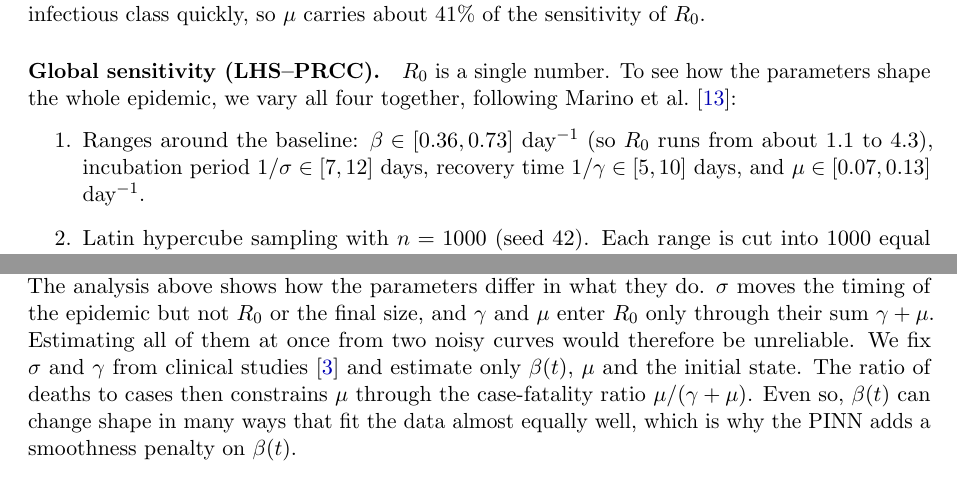
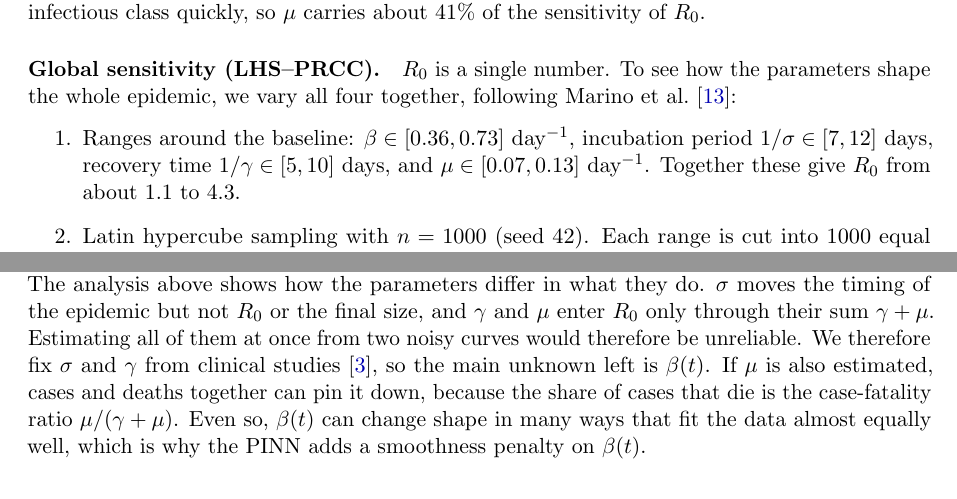
Before and after one commit to Saatwik-ss/SEIRD-Model, a LaTeX paper (report/main.tex): two parts of pages 12 and 14 of 20, joined at a grey line, cut so that both start at the same text. Compiled offline with pdfLaTeX.

Commit message:
Module 2: fix three small wording errors found on recheck
- Final-size agreement is 1e-12 or better (the d_inf error at R0 = 0.8
  is 9.4e-12), not 1e-13; the largest day-250 error is 3.6% at R0 = 1.25.
- The R0 range 1.1-4.3 comes from all four ranges together, not from
  the beta range alone.
- Identifiability: mu is a fixed value in our conventions, so say that
  beta(t) is the main unknown and mu could be pinned down if estimated,
  instead of saying the PINN estimates mu.

Co-Authored-By: Claude Opus 5.5 <noreply@anthropic.com>

```diff
--- a/report/main.tex
+++ b/report/main.tex
@@ -414,7 +414,7 @@ A 10\% cut in transmission lowers $R_0$ by 10\%. For Ebola, death removes people
 
 \paragraph{Global sensitivity (LHS--PRCC).} $R_0$ is a single number. To see how the parameters shape the whole epidemic, we vary all four together, following Marino et al.~\cite{marino2008methodology}:
 \begin{enumerate}
-    \item Ranges around the baseline: $\beta \in [0.36, 0.73]$ day$^{-1}$ (so $R_0$ runs from about 1.1 to 4.3), incubation period $1/\sigma \in [7, 12]$ days, recovery time $1/\gamma \in [5, 10]$ days, and $\mu \in [0.07, 0.13]$ day$^{-1}$.
+    \item Ranges around the baseline: $\beta \in [0.36, 0.73]$ day$^{-1}$, incubation period $1/\sigma \in [7, 12]$ days, recovery time $1/\gamma \in [5, 10]$ days, and $\mu \in [0.07, 0.13]$ day$^{-1}$. Together these give $R_0$ from about 1.1 to 4.3.
     \item Latin hypercube sampling with $n = 1000$ (seed 42). Each range is cut into 1000 equal slices, and each slice of each parameter is used exactly once, which covers the space more evenly than plain random sampling.
     \item For each sample, the model is run until the epidemic is over, and we record the peak infected fraction $i_{\max}$, the day of the peak, the attack rate $1 - s_\infty$ and total deaths $d_\infty$.
     \item Partial rank correlation coefficients (PRCC). Parameters and outputs are replaced by their ranks. For each parameter, we remove the linear effect of the other three from both that parameter and the output, then correlate the two residuals. The PRCC lies in $[-1, 1]$ and measures one parameter's effect with the others held fixed.
@@ -452,7 +452,7 @@ Table~\ref{tab:prcc} and Figure~\ref{fig:sensitivity_prcc} show three things.
 For control, the levers that reduce the size of the epidemic are lower transmission (safe burials, isolation, contact tracing) and a shorter time that infectious people spend in the community.
 
 \subsection{What Cases and Deaths Can Tell Us (Identifiability)}
-Surveillance reports cumulative cases and deaths, while $s$ and $e$ are never measured. Different parameter sets can produce almost the same two curves. For example, a longer incubation period combined with faster spread can look like a shorter incubation period with slower spread. The analysis above shows how the parameters differ in what they do. $\sigma$ moves the timing of the epidemic but not $R_0$ or the final size, and $\gamma$ and $\mu$ enter $R_0$ only through their sum $\gamma + \mu$. Estimating all of them at once from two noisy curves would therefore be unreliable. We fix $\sigma$ and $\gamma$ from clinical studies~\cite{who2014ebola} and estimate only $\beta(t)$, $\mu$ and the initial state. The ratio of deaths to cases then constrains $\mu$ through the case-fatality ratio $\mu/(\gamma+\mu)$. Even so, $\beta(t)$ can change shape in many ways that fit the data almost equally well, which is why the PINN adds a smoothness penalty on $\beta(t)$.
+Surveillance reports cumulative cases and deaths, while $s$ and $e$ are never measured. Different parameter sets can produce almost the same two curves. For example, a longer incubation period combined with faster spread can look like a shorter incubation period with slower spread. The analysis above shows how the parameters differ in what they do. $\sigma$ moves the timing of the epidemic but not $R_0$ or the final size, and $\gamma$ and $\mu$ enter $R_0$ only through their sum $\gamma + \mu$. Estimating all of them at once from two noisy curves would therefore be unreliable. We therefore fix $\sigma$ and $\gamma$ from clinical studies~\cite{who2014ebola}, so the main unknown left is $\beta(t)$. If $\mu$ is also estimated, cases and deaths together can pin it down, because the share of cases that die is the case-fatality ratio $\mu/(\gamma+\mu)$. Even so, $\beta(t)$ can change shape in many ways that fit the data almost equally well, which is why the PINN adds a smoothness penalty on $\beta(t)$.
 
 \section{Numerical Solvers and Convergence Verification}
 Custom vectorized implementations of Forward Euler and classical Runge-Kutta 4 (RK4) were developed from scratch and validated against an adaptive DOP853 benchmark ($rtol=10^{-12}, atol=10^{-14}$) \cite{hairer1993solving}.
```
Also changed, not shown: report/main.tex (2 more changed lines), 1 other file.
